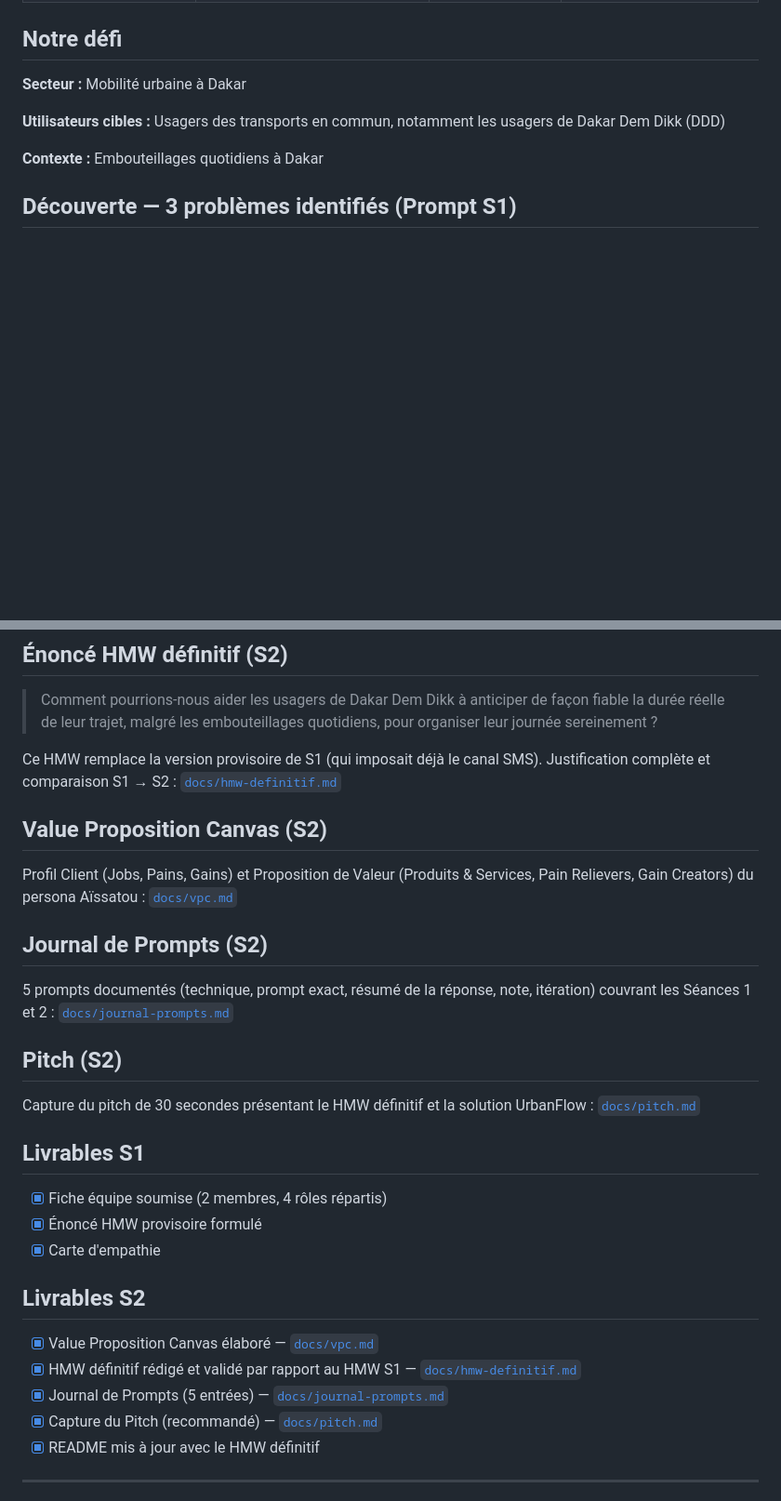
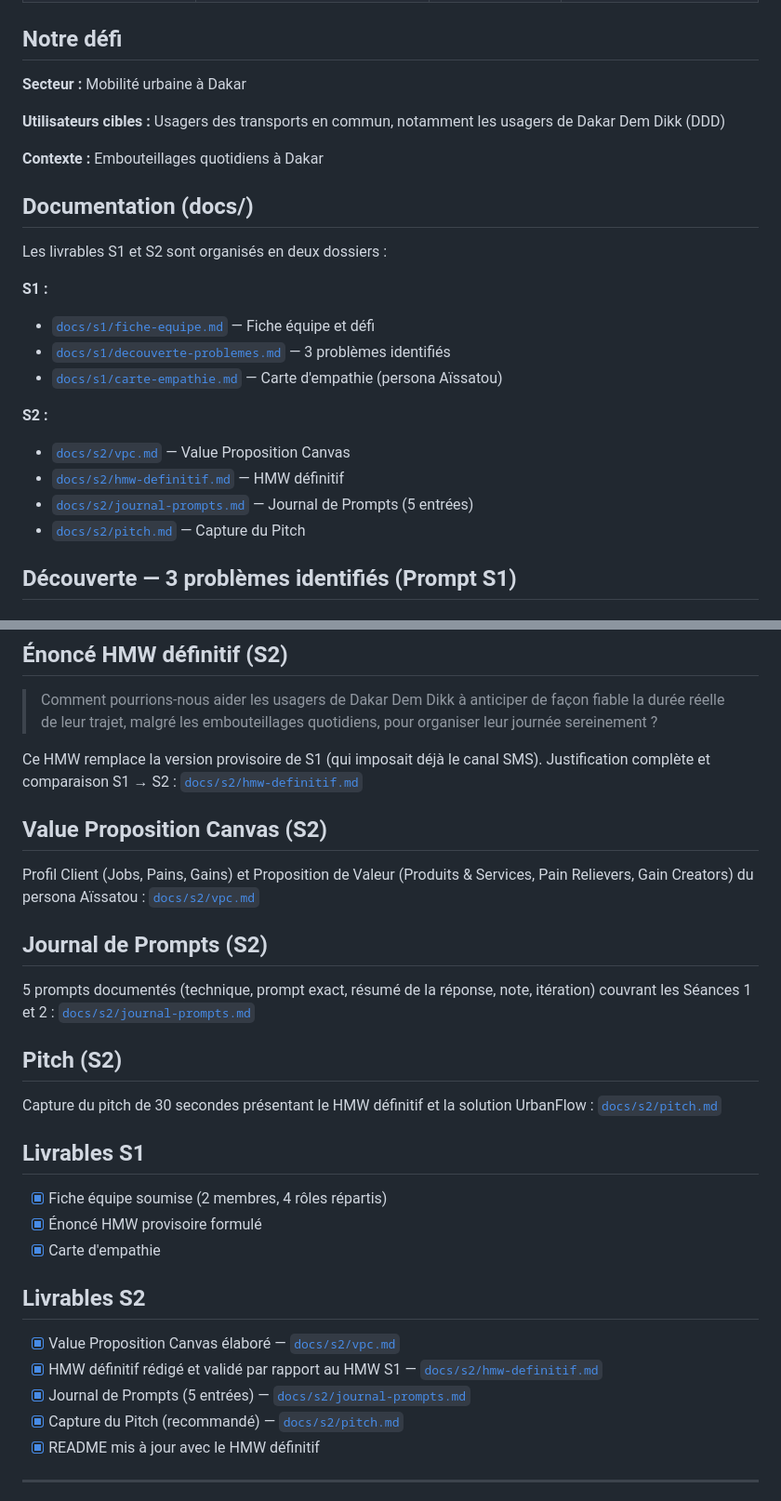
Before and after one commit to BaMoustapha/GET409-UrbanFlow, a Markdown page: README.md, 2 parts joined by grey strips. Shown at 93% size. GitHub-like rendering; blank space fills up the shorter version.

Commit message:
docs: mise à jour README.md avec les liens docs/s1 et docs/s2 (réorganisation S1/S2)
Updated documentation links for S2 deliverables in README.

```diff
--- a/README.md
+++ b/README.md
@@ -14,6 +14,21 @@
 **Utilisateurs cibles :** Usagers des transports en commun, notamment les usagers de Dakar Dem Dikk (DDD)
 
 **Contexte :** Embouteillages quotidiens à Dakar
+
+## Documentation (docs/)
+
+Les livrables S1 et S2 sont organisés en deux dossiers :
+
+**S1 :**
+- [`docs/s1/fiche-equipe.md`](docs/s1/fiche-equipe.md) — Fiche équipe et défi
+- [`docs/s1/decouverte-problemes.md`](docs/s1/decouverte-problemes.md) — 3 problèmes identifiés
+- [`docs/s1/carte-empathie.md`](docs/s1/carte-empathie.md) — Carte d'empathie (persona Aïssatou)
+
+**S2 :**
+- [`docs/s2/vpc.md`](docs/s2/vpc.md) — Value Proposition Canvas
+- [`docs/s2/hmw-definitif.md`](docs/s2/hmw-definitif.md) — HMW définitif
+- [`docs/s2/journal-prompts.md`](docs/s2/journal-prompts.md) — Journal de Prompts (5 entrées)
+- [`docs/s2/pitch.md`](docs/s2/pitch.md) — Capture du Pitch
 
 ## Découverte — 3 problèmes identifiés (Prompt S1)
 
@@ -39,19 +54,19 @@
 
 > Comment pourrions-nous aider les usagers de Dakar Dem Dikk à anticiper de façon fiable la durée réelle de leur trajet, malgré les embouteillages quotidiens, pour organiser leur journée sereinement ?
 
-Ce HMW remplace la version provisoire de S1 (qui imposait déjà le canal SMS). Justification complète et comparaison S1 → S2 : [`docs/hmw-definitif.md`](docs/hmw-definitif.md)
+Ce HMW remplace la version provisoire de S1 (qui imposait déjà le canal SMS). Justification complète et comparaison S1 → S2 : [`docs/s2/hmw-definitif.md`](docs/s2/hmw-definitif.md)
 
 ## Value Proposition Canvas (S2)
 
-Profil Client (Jobs, Pains, Gains) et Proposition de Valeur (Produits & Services, Pain Relievers, Gain Creators) du persona Aïssatou : [`docs/vpc.md`](docs/vpc.md)
+Profil Client (Jobs, Pains, Gains) et Proposition de Valeur (Produits & Services, Pain Relievers, Gain Creators) du persona Aïssatou : [`docs/s2/vpc.md`](docs/s2/vpc.md)
 
 ## Journal de Prompts (S2)
 
-5 prompts documentés (technique, prompt exact, résumé de la réponse, note, itération) couvrant les Séances 1 et 2 : [`docs/journal-prompts.md`](docs/journal-prompts.md)
+5 prompts documentés (technique, prompt exact, résumé de la réponse, note, itération) couvrant les Séances 1 et 2 : [`docs/s2/journal-prompts.md`](docs/s2/journal-prompts.md)
 
 ## Pitch (S2)
 
-Capture du pitch de 30 secondes présentant le HMW définitif et la solution UrbanFlow : [`docs/pitch.md`](docs/pitch.md)
+Capture du pitch de 30 secondes présentant le HMW définitif et la solution UrbanFlow : [`docs/s2/pitch.md`](docs/s2/pitch.md)
 
 ## Livrables S1
 
@@ -61,10 +76,10 @@ Capture du pitch de 30 secondes présentant le HMW définitif et la solution Urb
 
 ## Livrables S2
 
-- [x] Value Proposition Canvas élaboré — [`docs/vpc.md`](docs/vpc.md)
-- [x] HMW définitif rédigé et validé par rapport au HMW S1 — [`docs/hmw-definitif.md`](docs/hmw-definitif.md)
-- [x] Journal de Prompts (5 entrées) — [`docs/journal-prompts.md`](docs/journal-prompts.md)
-- [x] Capture du Pitch (recommandé) — [`docs/pitch.md`](docs/pitch.md)
+- [x] Value Proposition Canvas élaboré — [`docs/s2/vpc.md`](docs/s2/vpc.md)
+- [x] HMW définitif rédigé et validé par rapport au HMW S1 — [`docs/s2/hmw-definitif.md`](docs/s2/hmw-definitif.md)
+- [x] Journal de Prompts (5 entrées) — [`docs/s2/journal-prompts.md`](docs/s2/journal-prompts.md)
+- [x] Capture du Pitch (recommandé) — [`docs/s2/pitch.md`](docs/s2/pitch.md)
 - [x] README mis à jour avec le HMW définitif
 
 ---
```
